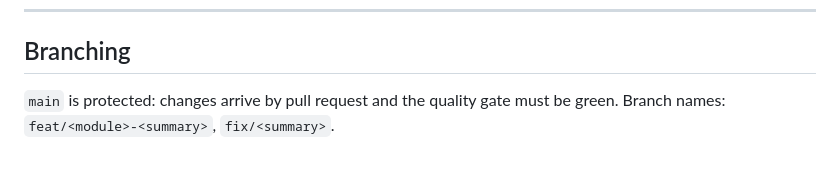
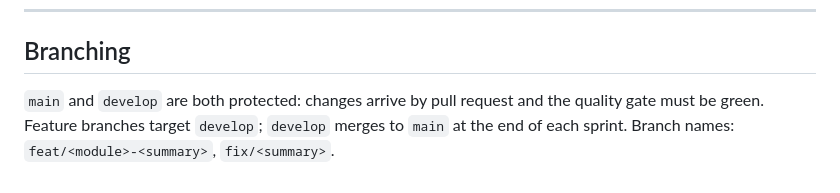
Before and after one commit to Care-Giver-SE-Team2/carelink, a Markdown page: README.md, the part around the change. Drawn GitHub-style.

Commit message:
docs: update branching section for develop branch
Test PR to verify the develop-branch pipeline (fast stage on PR,
deep verification + :develop image on merge, no staging deploy).

Co-Authored-By: Claude Sonnet 5 <noreply@anthropic.com>

```diff
--- a/README.md
+++ b/README.md
@@ -109,5 +109,7 @@ demo environment deploy that same binary and nothing is ever rebuilt at deployme
 
 ## Branching
 
-`main` is protected: changes arrive by pull request and the quality gate must be green.
+`main` and `develop` are both protected: changes arrive by pull request and the quality
+gate must be green. Feature branches target `develop`; `develop` merges to `main` at the
+end of each sprint.
 Branch names: `feat/<module>-<summary>`, `fix/<summary>`.
```
